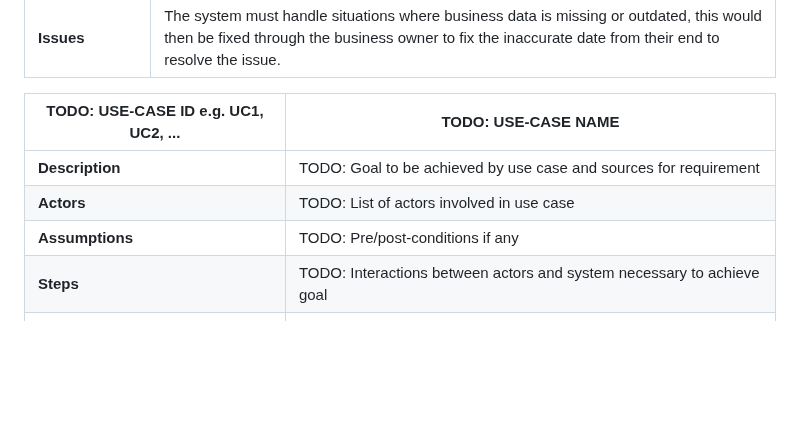
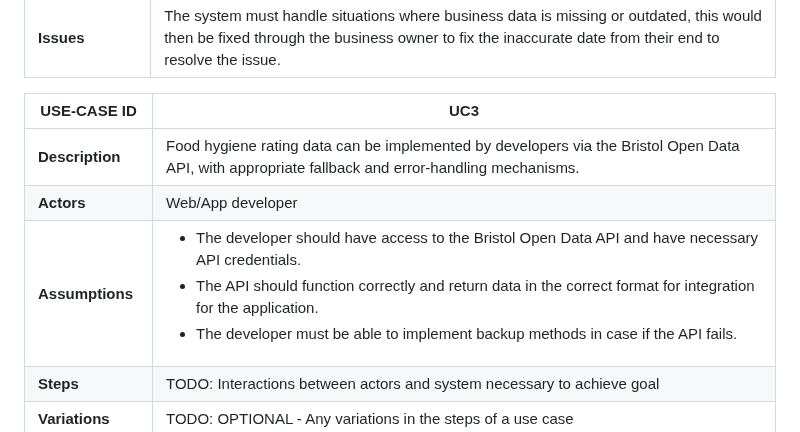
Before and after one commit to Kingcogu06/sd2-rizvi2.github.io, a Markdown page: requirements.md, the part around the change. Rendered like a GitHub page; blank space fills up the shorter version.

```diff
--- a/requirements.md
+++ b/requirements.md
@@ -82,11 +82,11 @@ TODO: Describe each use case (at least one per team member).
 | **Non-functional** | <ul><li> The application should be available 24/7 365 days which allows consumers to report issues at anytime of the day.</li><li> The Business owners would then fix the reports as soon as posssible and can fix these anytime in the day so consumers wouldn't be confused with the inaccurate ratings. |
 | **Issues** | The system must handle situations where business data is missing or outdated, this would then be fixed through the business owner to fix the inaccurate date from their end to resolve the issue. |
 
-| TODO: USE-CASE ID e.g. UC1, UC2, ... | TODO: USE-CASE NAME |
+| USE-CASE ID | UC3 |
 | -------------------------------------- | ------------------- |
-| **Description** | TODO: Goal to be achieved by use case and sources for requirement |
-| **Actors** | TODO: List of actors involved in use case |
-| **Assumptions** | TODO: Pre/post-conditions if any</td></tr>
+| **Description** | Food hygiene rating data can be implemented by developers via the Bristol Open Data API, with appropriate fallback and error-handling mechanisms. |
+| **Actors** | Web/App developer|
+| **Assumptions** | <ul><li> The developer should have access to the Bristol Open Data API and have necessary API credentials. </li><li> The API should function correctly and return data in the correct format for integration for the application.</li><li> The developer must be able to implement backup methods in case if the API fails.|
 | **Steps** | TODO: Interactions between actors and system necessary to achieve goal |
 | **Variations** | TODO: OPTIONAL - Any variations in the steps of a use case |
 | **Non-functional** | TODO: OPTIONAL - List of non-functional requirements that the use case must meet. |
```
